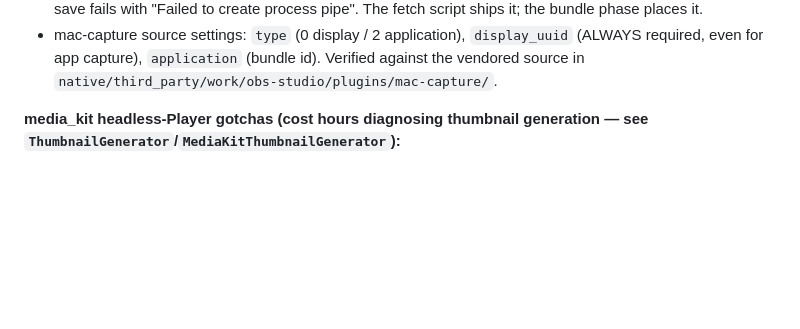
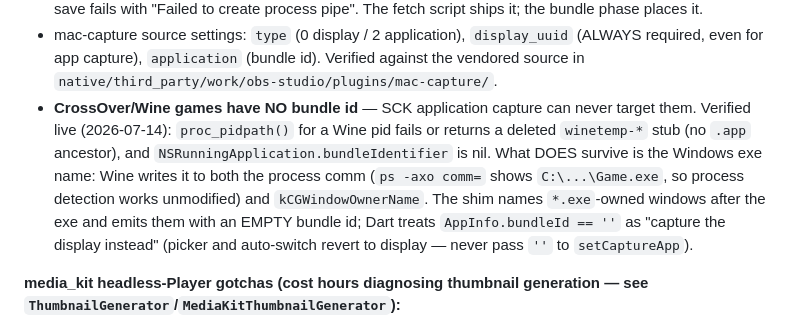
Before and after one commit to abdelaziz-mahdy/rewind, a Markdown page: CLAUDE.md, the part around the change. Rendered like a GitHub page; blank space fills up the shorter version.

```diff
--- a/CLAUDE.md
+++ b/CLAUDE.md
@@ -94,6 +94,16 @@ rewind/
   `display_uuid` (ALWAYS required, even for app capture), `application`
   (bundle id). Verified against the vendored source in
   `native/third_party/work/obs-studio/plugins/mac-capture/`.
+- **CrossOver/Wine games have NO bundle id** — SCK application capture can
+  never target them. Verified live (2026-07-14): `proc_pidpath()` for a
+  Wine pid fails or returns a deleted `winetemp-*` stub (no `.app`
+  ancestor), and `NSRunningApplication.bundleIdentifier` is nil. What DOES
+  survive is the Windows exe name: Wine writes it to both the process comm
+  (`ps -axo comm=` shows `C:\...\Game.exe`, so process detection works
+  unmodified) and `kCGWindowOwnerName`. The shim names `*.exe`-owned
+  windows after the exe and emits them with an EMPTY bundle id; Dart
+  treats `AppInfo.bundleId == ''` as "capture the display instead" (picker
+  and auto-switch revert to display — never pass `''` to `setCaptureApp`).
 
 **media_kit headless-Player gotchas (cost hours diagnosing thumbnail
 generation — see `ThumbnailGenerator`/`MediaKitThumbnailGenerator`):**
```
Also changed, not shown: CHANGELOG.md (+3 -0 lines).
